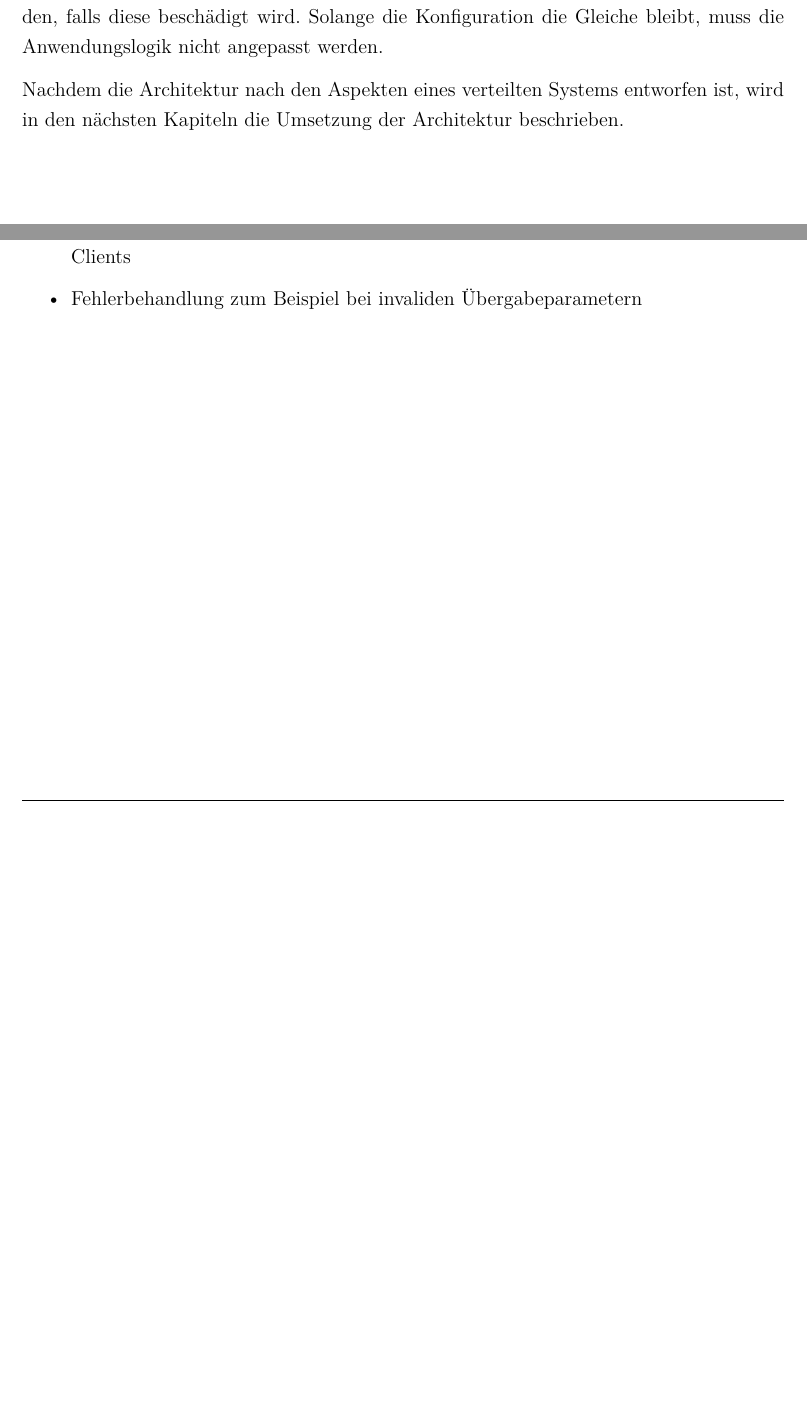
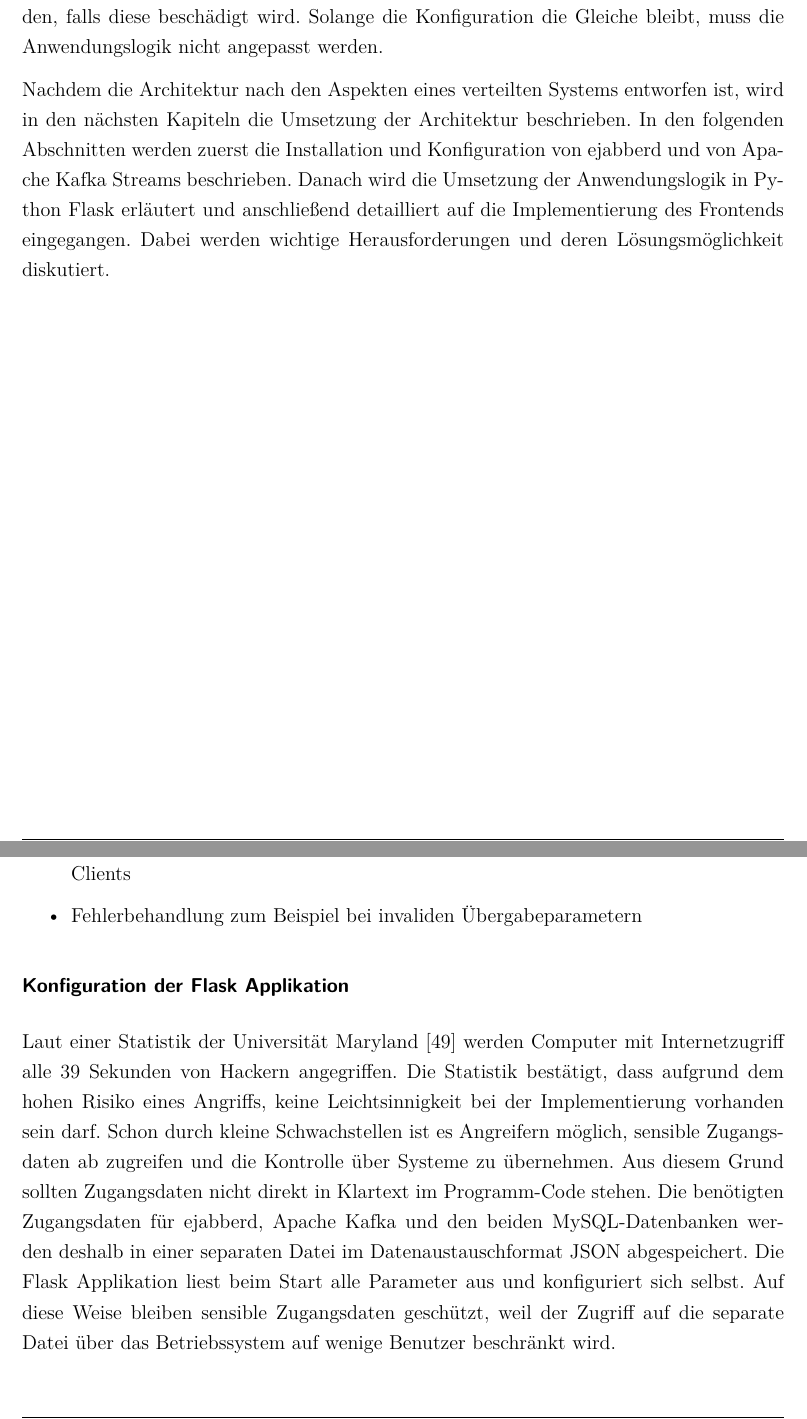
Before and after one commit to inf17101/FlaskXmppPyChat, a LaTeX thesis (LaTeX/Studienarbeit.tex): two parts of pages 49 and 72 of 109, joined at a grey line, cut so that both start at the same text, the shorter picture padded with empty space. Compiled offline with pdfLaTeX.

Commit message:
updates chapter implementierung des backends

```diff
--- a/LaTeX/Studienarbeit.tex
+++ b/LaTeX/Studienarbeit.tex
@@ -879,7 +877,7 @@ Abbildung \autoref{img:ArchitekturIMS} im Anhang zeigt die Netzwerktopologie des
 
 Diese Architektur ist unempfindlich gegenüber Erweiterungen. Würden in der Zukunft weitere Plattformen hinzukommen, müssen nur neue \acs{API}-Endpunkte hinzugefügt werden und die neuen Funktionen im Code umgesetzt werden. Bestehender Code und Endpunkte müssen nicht verändert werden. Zudem kann eine Komponente einfach ausgetauscht werden, falls diese beschädigt wird. Solange die Konfiguration die Gleiche bleibt, muss die Anwendungslogik nicht angepasst werden.
 
-Nachdem die Architektur nach den Aspekten eines verteilten Systems entworfen ist, wird in den nächsten Kapiteln die Umsetzung der Architektur beschrieben.
+Nachdem die Architektur nach den Aspekten eines verteilten Systems entworfen ist, wird in den nächsten Kapiteln die Umsetzung der Architektur beschrieben. In den folgenden Abschnitten werden zuerst die Installation und Konfiguration von ejabberd und von Apache Kafka Streams beschrieben. Danach wird die Umsetzung der Anwendungslogik in Python Flask erläutert und anschließend detailliert auf die Implementierung des Frontends eingegangen. Dabei werden wichtige Herausforderungen und deren Lösungsmöglichkeit diskutiert.
 
 \pagebreak
 
@@ -1467,6 +1465,13 @@ Ausgangspunkt dieses Abschnitts ist das Ergebnis der in \autoref{sec:Architektur
 \item Fehlerbehandlung zum Beispiel bei invaliden Übergabeparametern
 \end{itemize}
 
+%TODO Flask einfuehren und wie Datenbankzugriffe mit SQLAlchemy funktionieren erklaeren
+
+\subsubsection*{Konfiguration der Flask Applikation}
+
+Laut einer Statistik der Universität Maryland \cite{securityStatisticWebSites} werden Computer mit Internetzugriff alle 39 Sekunden von Hackern angegriffen. Die Statistik bestätigt, dass aufgrund dem hohen Risiko eines Angriffs, keine Leichtsinnigkeit bei der Implementierung vorhanden sein darf. Schon durch kleine Schwachstellen ist es Angreifern möglich, sensible Zugangsdaten ab zugreifen und die Kontrolle über Systeme zu übernehmen. Aus diesem Grund sollten Zugangsdaten nicht direkt in Klartext im Programm-Code stehen. Die benötigten Zugangsdaten für ejabberd, Apache Kafka und den beiden MySQL-Datenbanken werden deshalb in einer separaten Datei im Datenaustauschformat \acs{JSON} abgespeichert. Die Flask Applikation liest beim Start alle Parameter aus und konfiguriert sich selbst. Auf diese Weise bleiben sensible Zugangsdaten geschützt, weil der Zugriff auf die separate Datei über das Betriebssystem auf wenige Benutzer beschränkt wird.
+
+
 \pagebreak
 
 \section{Entwicklung des Chat-Clients}
```
Also changed, not shown: LaTeX/literatur.bib (+7 -0 lines), LaTeX/Studienarbeit.tex (2 more changed lines).
